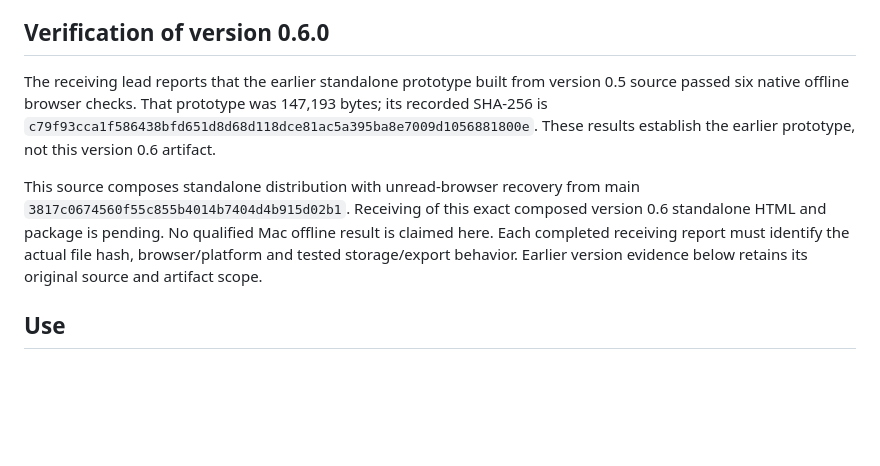
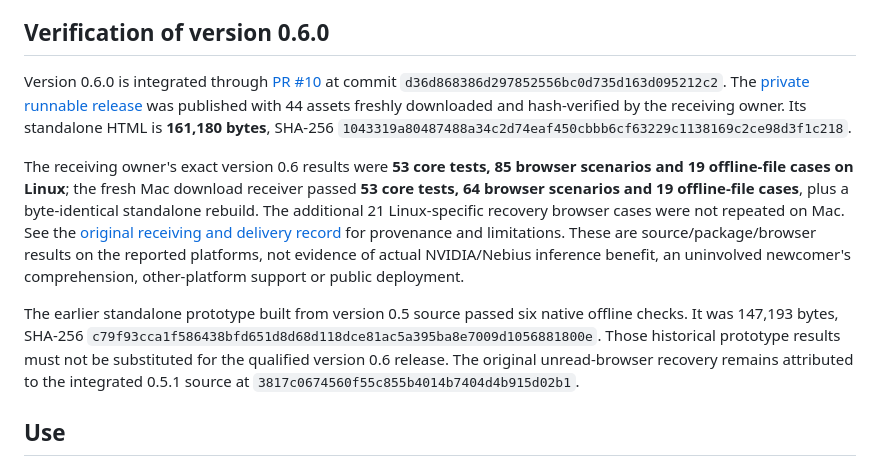
Before and after one commit to Jacob-Met/glossopia, a Markdown page: README.md, the part around the change. Rendered like a GitHub page; blank space fills up the shorter version.

Commit message:
docs: record verified v0.6 standalone receiving and release

```diff
--- a/README.md
+++ b/README.md
@@ -52,9 +52,11 @@ Both STANDALONE_FILE and EVIDENCE_DIR are required absolute paths. The receiver
 
 ## Verification of version 0.6.0
 
-The receiving lead reports that the earlier standalone prototype built from version 0.5 source passed six native offline browser checks. That prototype was 147,193 bytes; its recorded SHA-256 is `c79f93cca1f586438bfd651d8d68d118dce81ac5a395ba8e7009d1056881800e`. These results establish the earlier prototype, not this version 0.6 artifact.
+Version 0.6.0 is integrated through [PR #10](https://github.com/Jacob-Met/glossopia/pull/10) at commit `d36d868386d297852556bc0d735d163d095212c2`. The [private runnable release](https://github.com/Jacob-Met/glossopia/releases/tag/v0.6.0-standalone.20261029.6653e323) was published with 44 assets freshly downloaded and hash-verified by the receiving owner. Its standalone HTML is **161,180 bytes**, SHA-256 `1043319a80487488a34c2d74eaf450cbbb6cf63229c1138169c2ce98d3f1c218`.
 
-This source composes standalone distribution with unread-browser recovery from main `3817c0674560f55c855b4014b7404d4b915d02b1`. Receiving of this exact composed version 0.6 standalone HTML and package is pending. No qualified Mac offline result is claimed here. Each completed receiving report must identify the actual file hash, browser/platform and tested storage/export behavior. Earlier version evidence below retains its original source and artifact scope.
+The receiving owner's exact version 0.6 results were **53 core tests, 85 browser scenarios and 19 offline-file cases on Linux**; the fresh Mac download receiver passed **53 core tests, 64 browser scenarios and 19 offline-file cases**, plus a byte-identical standalone rebuild. The additional 21 Linux-specific recovery browser cases were not repeated on Mac. See the [original receiving and delivery record](https://github.com/Jacob-Met/glossopia/issues/1#issuecomment-6504142794) for provenance and limitations. These are source/package/browser results on the reported platforms, not evidence of actual NVIDIA/Nebius inference benefit, an uninvolved newcomer's comprehension, other-platform support or public deployment.
+
+The earlier standalone prototype built from version 0.5 source passed six native offline checks. It was 147,193 bytes, SHA-256 `c79f93cca1f586438bfd651d8d68d118dce81ac5a395ba8e7009d1056881800e`. Those historical prototype results must not be substituted for the qualified version 0.6 release. The original unread-browser recovery remains attributed to the integrated 0.5.1 source at `3817c0674560f55c855b4014b7404d4b915d02b1`.
 
 ## Use
 
```
